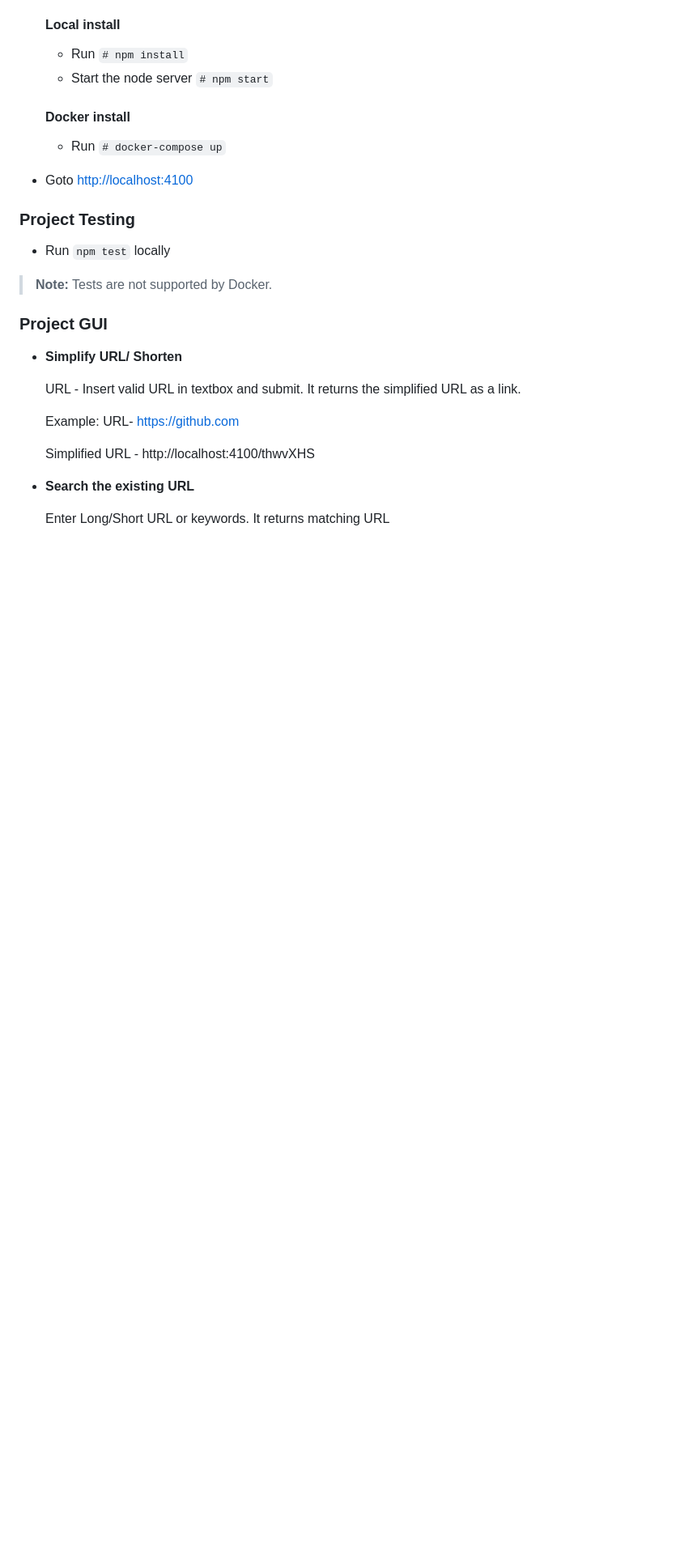
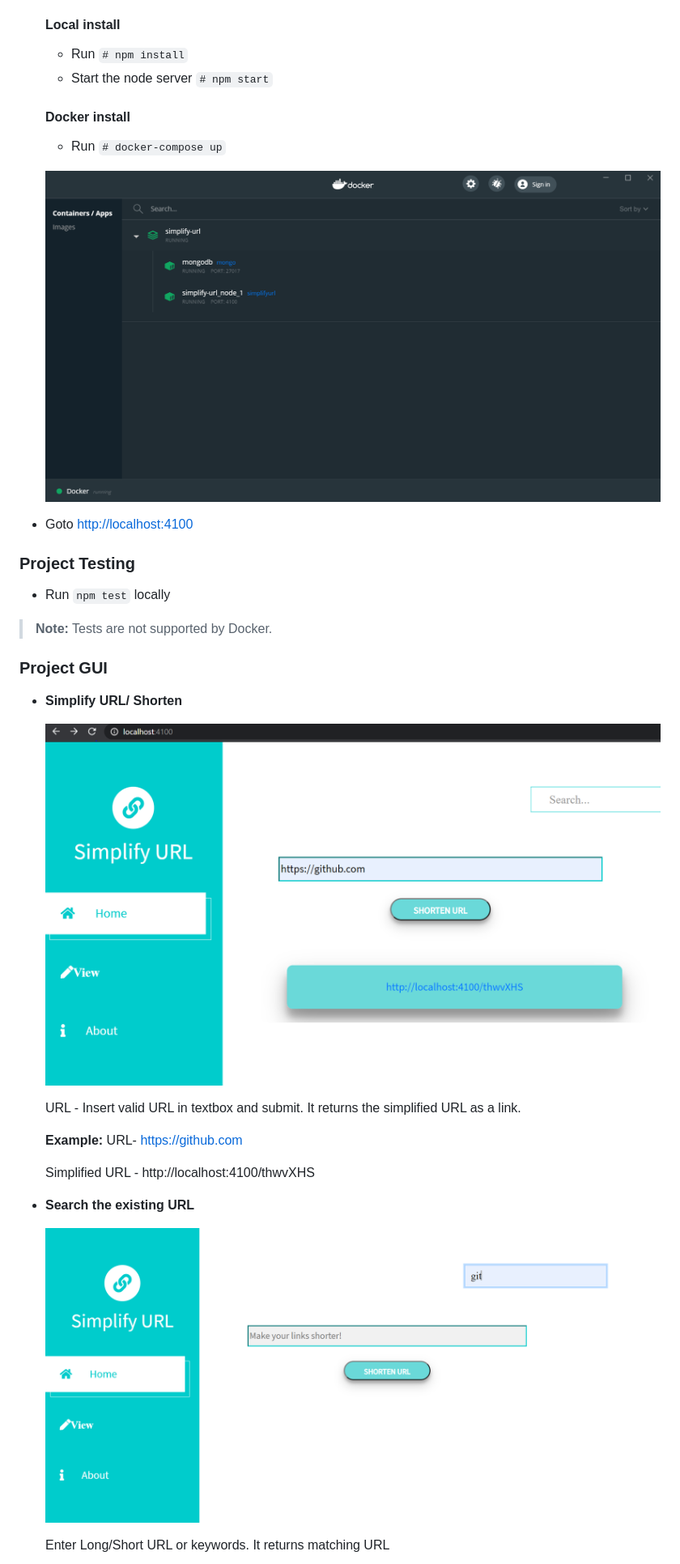
Before and after one commit to Sruthi-Ramachandran/simplify-url, a Markdown page: README.md, the part around the change printed below. Shown: that part at 81% size. GitHub-like rendering; blank space fills up the shorter version.

```diff
--- a/README.md
+++ b/README.md
@@ -19,6 +19,8 @@ Install the following software to run the project locally or on docker container
     #### Docker install
     * Run `# docker-compose up`
 
+    ![Docker Page](https://github.com/Sruthi-Ramachandran/simplify-url/blob/main/doc_img/docker.PNG)
+
 * Goto [http://localhost:4100](http://localhost:4100)
 
 ### Project Testing
@@ -29,15 +31,19 @@ Install the following software to run the project locally or on docker container
 ### Project GUI
 * **Simplify URL/ Shorten**
 
+    ![GUI Page](https://github.com/Sruthi-Ramachandran/simplify-url/blob/main/doc_img/gui_test_url.PNG)
+
     URL - Insert valid URL in textbox and submit.
     It returns the simplified URL as a link.
 
-    Example:
+    **Example:**
     URL- https://github.com
 
     Simplified URL - http://localhost:4100/thwvXHS
 
 * **Search the existing URL**
 
+    ![Search URL](https://github.com/Sruthi-Ramachandran/simplify-url/blob/main/doc_img/gui_search_1.PNG)
+
     Enter Long/Short URL or keywords.
     It returns matching URL
```
Also changed, not shown: other parts of README.md (+8 -0 lines), doc_img/gui_delete.PNG, doc_img/gui_search_2.PNG, doc_img/gui_view_list.PNG, doc_img/mongodb_installer.PNG (deleted).
